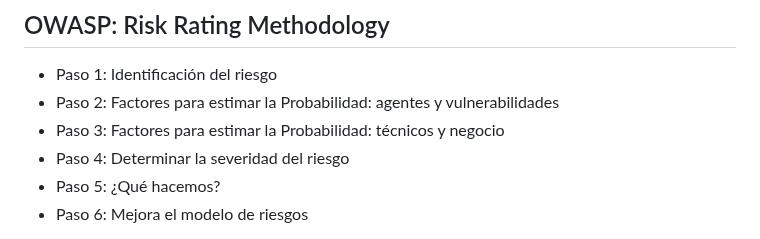
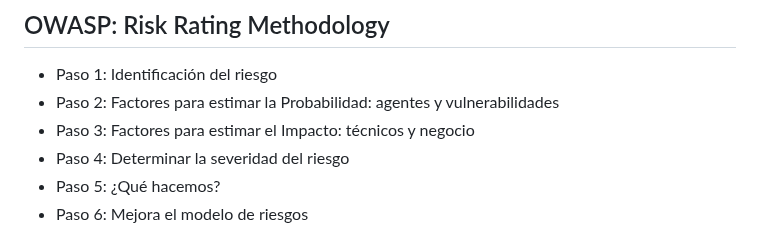
Before and after one commit to Juanvvc/securecoding, a Markdown page: slides/01-threatmodeling.md, the part around the change. Rendered like a GitHub page.

Commit message:
Small fix in wording

```diff
--- a/slides/01-threatmodeling.md
+++ b/slides/01-threatmodeling.md
@@ -639,7 +639,7 @@ Aunque hay otras metodologías, en esta clase nos vamos a centrar en el análisi
 
 - Paso 1: Identificación del riesgo
 - Paso 2: Factores para estimar la Probabilidad: agentes y vulnerabilidades
-- Paso 3: Factores para estimar la Probabilidad: técnicos y negocio
+- Paso 3: Factores para estimar el Impacto: técnicos y negocio
 - Paso 4: Determinar la severidad del riesgo
 - Paso 5: ¿Qué hacemos?
 - Paso 6: Mejora el modelo de riesgos
```
